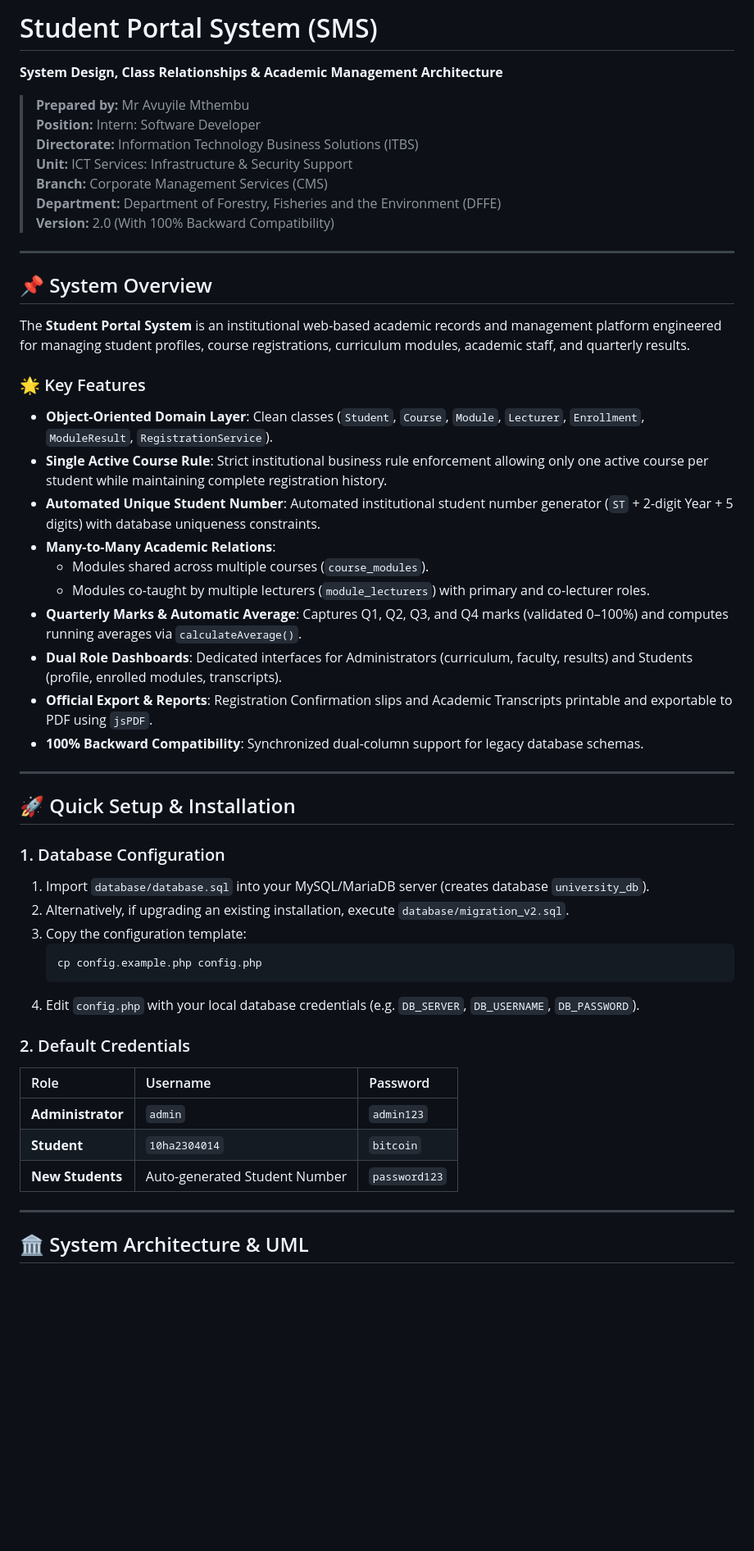
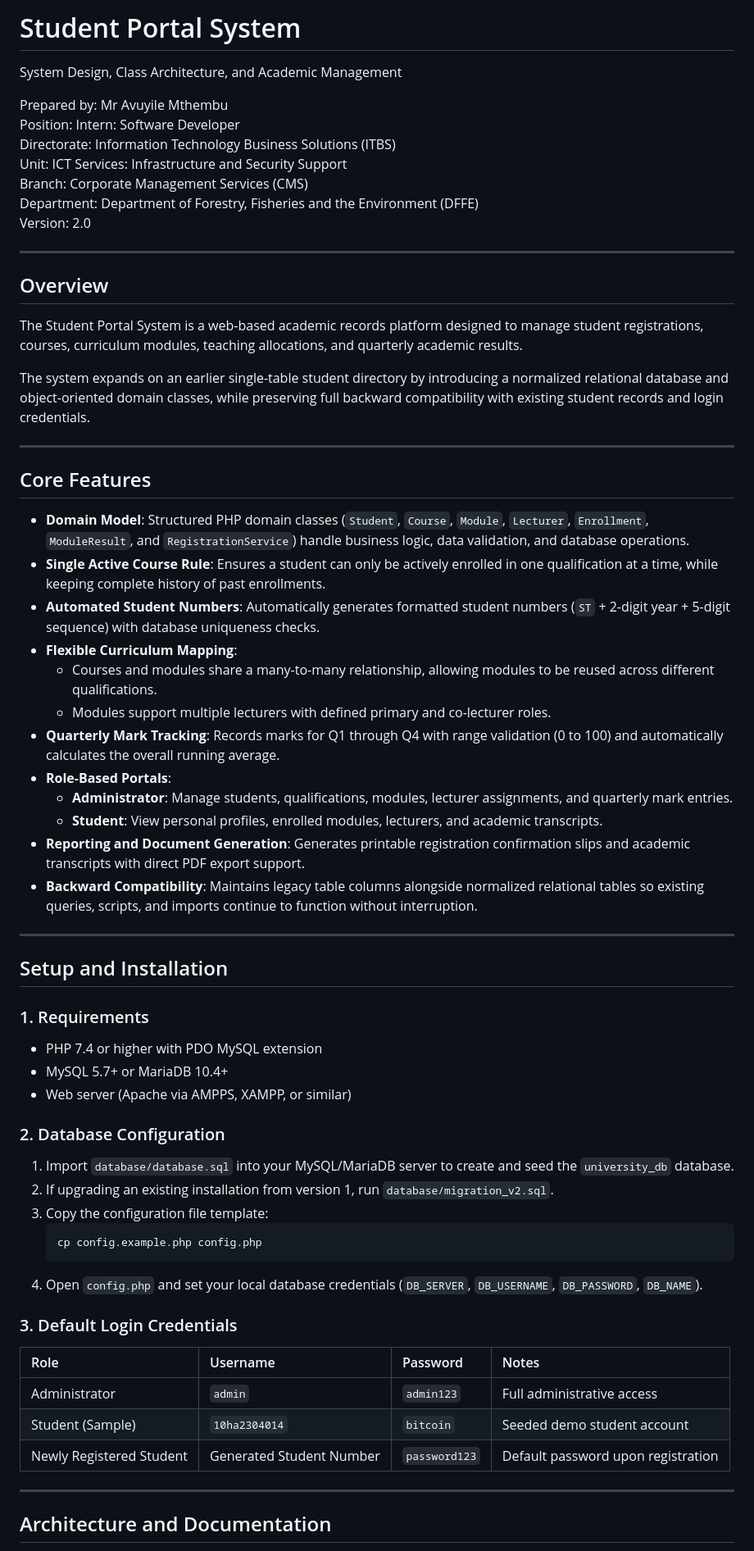
Before and after one commit to mthembuavuyile/student-portal-system, a Markdown page: README.md, the part around one of its changes. Shown at 82% size. GitHub-like rendering; blank space fills up the shorter version.

Commit message:
docs: update README documentation and setup instructions

````diff
--- a/README.md
+++ b/README.md
@@ -1,54 +1,67 @@
-# Student Portal System (SMS)
+# Student Portal System
 
-**System Design, Class Relationships & Academic Management Architecture**
+System Design, Class Architecture, and Academic Management
 
-> **Prepared by:** Mr Avuyile Mthembu
-> **Position:** Intern: Software Developer
-> **Directorate:** Information Technology Business Solutions (ITBS)
-> **Unit:** ICT Services: Infrastructure & Security Support
-> **Branch:** Corporate Management Services (CMS)
-> **Department:** Department of Forestry, Fisheries and the Environment (DFFE)
-> **Version:** 2.0 (With 100% Backward Compatibility)
+Prepared by: Mr Avuyile Mthembu
+Position: Intern: Software Developer
+Directorate: Information Technology Business Solutions (ITBS)
+Unit: ICT Services: Infrastructure and Security Support
+Branch: Corporate Management Services (CMS)
+Department: Department of Forestry, Fisheries and the Environment (DFFE)
+Version: 2.0
 
 ---
 
-## 📌 System Overview
+## Overview
 
-The **Student Portal System** is an institutional web-based academic records and management platform engineered for managing student profiles, course registrations, curriculum modules, academic staff, and quarterly results.
+The Student Portal System is a web-based academic records platform designed to manage student registrations, courses, curriculum modules, teaching allocations, and quarterly academic results.
 
-### 🌟 Key Features
-- **Object-Oriented Domain Layer**: Clean classes (`Student`, `Course`, `Module`, `Lecturer`, `Enrollment`, `ModuleResult`, `RegistrationService`).
-- **Single Active Course Rule**: Strict institutional business rule enforcement allowing only one active course per student while maintaining complete registration history.
-- **Automated Unique Student Number**: Automated institutional student number generator (`ST` + 2-digit Year + 5 digits) with database uniqueness constraints.
-- **Many-to-Many Academic Relations**:
-  - Modules shared across multiple courses (`course_modules`).
-  - Modules co-taught by multiple lecturers (`module_lecturers`) with primary and co-lecturer roles.
-- **Quarterly Marks & Automatic Average**: Captures Q1, Q2, Q3, and Q4 marks (validated 0–100%) and computes running averages via `calculateAverage()`.
-- **Dual Role Dashboards**: Dedicated interfaces for Administrators (curriculum, faculty, results) and Students (profile, enrolled modules, transcripts).
-- **Official Export & Reports**: Registration Confirmation slips and Academic Transcripts printable and exportable to PDF using `jsPDF`.
-- **100% Backward Compatibility**: Synchronized dual-column support for legacy database schemas.
+The system expands on an earlier single-table student directory by introducing a normalized relational database and object-oriented domain classes, while preserving full backward compatibility with existing student records and login credentials.
 
 ---
 
-## 🚀 Quick Setup & Installation
+## Core Features
 
-### 1. Database Configuration
-1. Import `database/database.sql` into your MySQL/MariaDB server (creates database `university_db`).
-2. Alternatively, if upgrading an existing installation, execute `database/migration_v2.sql`.
-3. Copy the configuration template:
+- **Domain Model**: Structured PHP domain classes (`Student`, `Course`, `Module`, `Lecturer`, `Enrollment`, `ModuleResult`, and `RegistrationService`) handle business logic, data validation, and database operations.
+- **Single Active Course Rule**: Ensures a student can only be actively enrolled in one qualification at a time, while keeping complete history of past enrollments.
+- **Automated Student Numbers**: Automatically generates formatted student numbers (`ST` + 2-digit year + 5-digit sequence) with database uniqueness checks.
+- **Flexible Curriculum Mapping**:
+  - Courses and modules share a many-to-many relationship, allowing modules to be reused across different qualifications.
+  - Modules support multiple lecturers with defined primary and co-lecturer roles.
+- **Quarterly Mark Tracking**: Records marks for Q1 through Q4 with range validation (0 to 100) and automatically calculates the overall running average.
+- **Role-Based Portals**:
+  - **Administrator**: Manage students, qualifications, modules, lecturer assignments, and quarterly mark entries.
+  - **Student**: View personal profiles, enrolled modules, lecturers, and academic transcripts.
+- **Reporting and Document Generation**: Generates printable registration confirmation slips and academic transcripts with direct PDF export support.
+- **Backward Compatibility**: Maintains legacy table columns alongside normalized relational tables so existing queries, scripts, and imports continue to function without interruption.
+
+---
+
+## Setup and Installation
+
+### 1. Requirements
+- PHP 7.4 or higher with PDO MySQL extension
+- MySQL 5.7+ or MariaDB 10.4+
+- Web server (Apache via AMPPS, XAMPP, or similar)
+
+### 2. Database Configuration
+1. Import `database/database.sql` into your MySQL/MariaDB server to create and seed the `university_db` database.
+2. If upgrading an existing installation from version 1, run `database/migration_v2.sql`.
+3. Copy the configuration file template:
    ```bash
    cp config.example.php config.php
    ```
-4. Edit `config.php` with your local database credentials (e.g. `DB_SERVER`, `DB_USERNAME`, `DB_PASSWORD`).
+4. Open `config.php` and set your local database credentials (`DB_SERVER`, `DB_USERNAME`, `DB_PASSWORD`, `DB_NAME`).
 
-### 2. Default Credentials
-| Role | Username | Password |
-| :--- | :--- | :--- |
-| **Administrator** | `admin` | `admin123` |
-| **Student** | `10ha2304014` | `bitcoin` |
-| **New Students** | Auto-generated Student Number | `password123` |
+### 3. Default Login Credentials
+
+| Role | Username | Password | Notes |
+| :--- | :--- | :--- | :--- |
+| Administrator | `admin` | `admin123` | Full administrative access |
+| Student (Sample) | `10ha2304014` | `bitcoin` | Seeded demo student account |
+| Newly Registered Student | Generated Student Number | `password123` | Default password upon registration |
 
 ---
 
-## 🏛️ System Architecture & UML
+## Architecture and Documentation
 
````
Also changed, not shown: other parts of README.md (+5 -4 lines).
